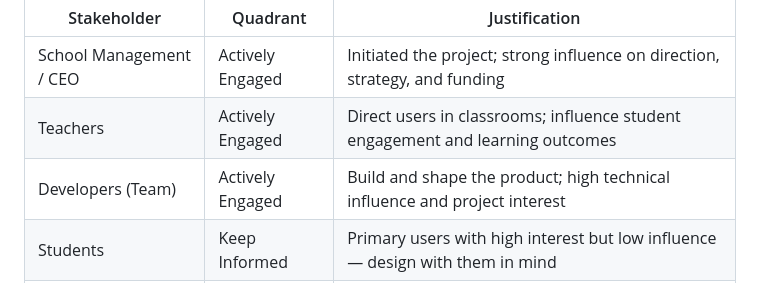
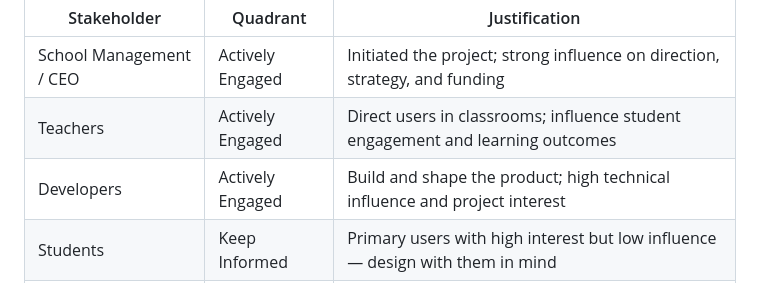
Before and after one commit to tom-corley/nonstem-games, a Markdown page: proposal.md, the part around the change. Rendered like a GitHub page.

```diff
--- a/proposal.md
+++ b/proposal.md
@@ -16,7 +16,7 @@ Visual stakeholder analysis based on influence vs. availability:
 |--------------------------|------------------|-------------------------------------------------------------------------------|
 | School Management / CEO  | Actively Engaged | Initiated the project; strong influence on direction, strategy, and funding   |
 | Teachers                 | Actively Engaged | Direct users in classrooms; influence student engagement and learning outcomes|
-| Developers (Team)        | Actively Engaged | Build and shape the product; high technical influence and project interest    |
+| Developers        | Actively Engaged | Build and shape the product; high technical influence and project interest    |
 | Students                 | Keep Informed    | Primary users with high interest but low influence — design with them in mind |
 | Parents                  | Keep Informed    | Concerned about student outcomes but not directly involved in decisions       |
 | Department for Education | Monitor          | Not involved now, but relevant for long-term compliance and guidance          |
```
